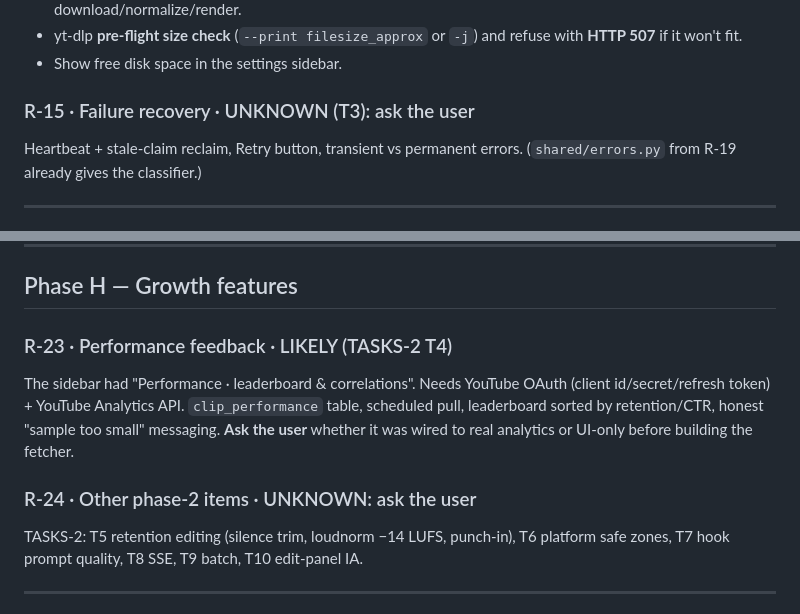
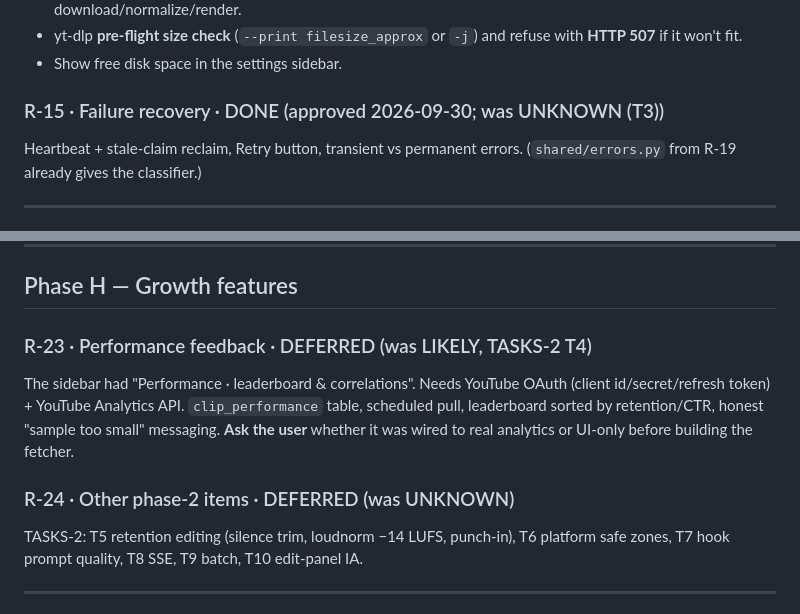
Before and after one commit to fajarputra5717-bot/clipflow, a Markdown page: REBUILD.md, 2 parts joined by grey strips. Rendered like a GitHub page.

Commit message:
docs: REBUILD.md status table (R-01..R-22 done, R-23/R-24 deferred); CLAUDE.md banner
Co-Authored-By: Claude Opus 5.5 <noreply@anthropic.com>

```diff
--- a/REBUILD.md
+++ b/REBUILD.md
@@ -156,7 +189,7 @@ The old disk hit 100% and corrupted a Postgres recovery. Rebuild with:
   refuse with **HTTP 507** if it won't fit.
 - Show free disk space in the settings sidebar.
 
-### R-15 · Failure recovery · UNKNOWN (T3): ask the user
+### R-15 · Failure recovery · DONE (approved 2026-09-30; was UNKNOWN (T3))
 Heartbeat + stale-claim reclaim, Retry button, transient vs permanent errors.
 (`shared/errors.py` from R-19 already gives the classifier.)
 
@@ -234,14 +267,14 @@ records who produced each hook; log every failover.
 
 ## Phase H — Growth features
 
-### R-23 · Performance feedback · LIKELY (TASKS-2 T4)
+### R-23 · Performance feedback · DEFERRED (was LIKELY, TASKS-2 T4)
 The sidebar had "Performance · leaderboard & correlations". Needs YouTube
 OAuth (client id/secret/refresh token) + YouTube Analytics API.
 `clip_performance` table, scheduled pull, leaderboard sorted by retention/CTR,
 honest "sample too small" messaging. **Ask the user** whether it was wired
 to real analytics or UI-only before building the fetcher.
 
-### R-24 · Other phase-2 items · UNKNOWN: ask the user
+### R-24 · Other phase-2 items · DEFERRED (was UNKNOWN)
 TASKS-2: T5 retention editing (silence trim, loudnorm −14 LUFS, punch-in),
 T6 platform safe zones, T7 hook prompt quality, T8 SSE, T9 batch, T10 edit-panel IA.
 
```
Also changed, not shown: other parts of REBUILD.md (+33 -0 lines), CLAUDE.md (+5 -5 lines).
